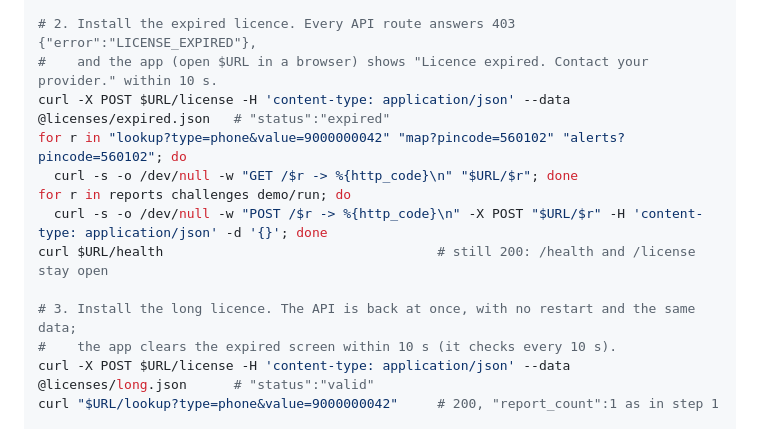
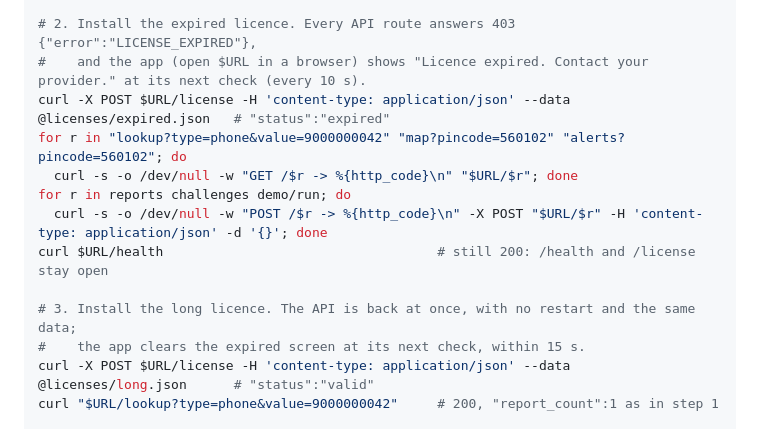
Before and after one commit to Tejas-Acharya-16/scammap, a Markdown page: README.md, the part around the change. Rendered like a GitHub page.

Commit message:
README: say the app follows the licence at its next check (every 10 s)
Measured on a fresh clone: the expired screen appeared 10.0 s after the expired licence went in and cleared 9.9 s after the long one, so "within 10 s" was on the edge.

Co-Authored-By: Claude Opus 5.5 <noreply@anthropic.com>
Claude-Session: https://claude.ai/code/session_018aefnUTzLg3L3rz9vgAZEi

```diff
--- a/README.md
+++ b/README.md
@@ -128,7 +128,7 @@ curl -X POST $URL/reports -H 'content-type: application/json' -d '{"report_id":"
 curl "$URL/lookup?type=phone&value=9000000042"     # "report_count":1
 
 # 2. Install the expired licence. Every API route answers 403 {"error":"LICENSE_EXPIRED"},
-#    and the app (open $URL in a browser) shows "Licence expired. Contact your provider." within 10 s.
+#    and the app (open $URL in a browser) shows "Licence expired. Contact your provider." at its next check (every 10 s).
 curl -X POST $URL/license -H 'content-type: application/json' --data @licenses/expired.json   # "status":"expired"
 for r in "lookup?type=phone&value=9000000042" "map?pincode=560102" "alerts?pincode=560102"; do
   curl -s -o /dev/null -w "GET /$r -> %{http_code}\n" "$URL/$r"; done
@@ -137,7 +137,7 @@ for r in reports challenges demo/run; do
 curl $URL/health                                   # still 200: /health and /license stay open
 
 # 3. Install the long licence. The API is back at once, with no restart and the same data;
-#    the app clears the expired screen within 10 s (it checks every 10 s).
+#    the app clears the expired screen at its next check, within 15 s.
 curl -X POST $URL/license -H 'content-type: application/json' --data @licenses/long.json      # "status":"valid"
 curl "$URL/lookup?type=phone&value=9000000042"     # 200, "report_count":1 as in step 1
 
```
